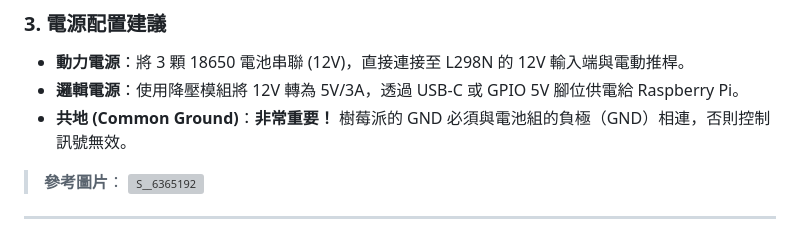
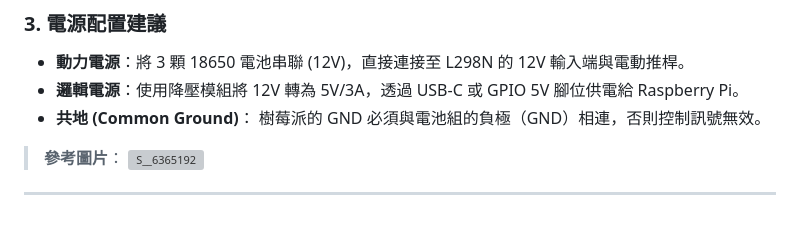
Before and after one commit to CANDYks/camera_raspberrypi, a Markdown page: README.md, the part around the change. Drawn GitHub-style; grey boxes are pictures that could not be loaded.

```diff
--- a/README.md
+++ b/README.md
@@ -57,7 +57,7 @@
 
   * **動力電源**：將 3 顆 18650 電池串聯 (12V)，直接連接至 L298N 的 12V 輸入端與電動推桿。
   * **邏輯電源**：使用降壓模組將 12V 轉為 5V/3A，透過 USB-C 或 GPIO 5V 腳位供電給 Raspberry Pi。
-  * **共地 (Common Ground)**：**非常重要！** 樹莓派的 GND 必須與電池組的負極（GND）相連，否則控制訊號無效。
+  * **共地 (Common Ground)**： 樹莓派的 GND 必須與電池組的負極（GND）相連，否則控制訊號無效。
 
 > **參考圖片**：
 > ![S__6365192](https://github.com/user-attachments/assets/2081f793-0147-4364-ac8d-1aa5cea736af)
```
